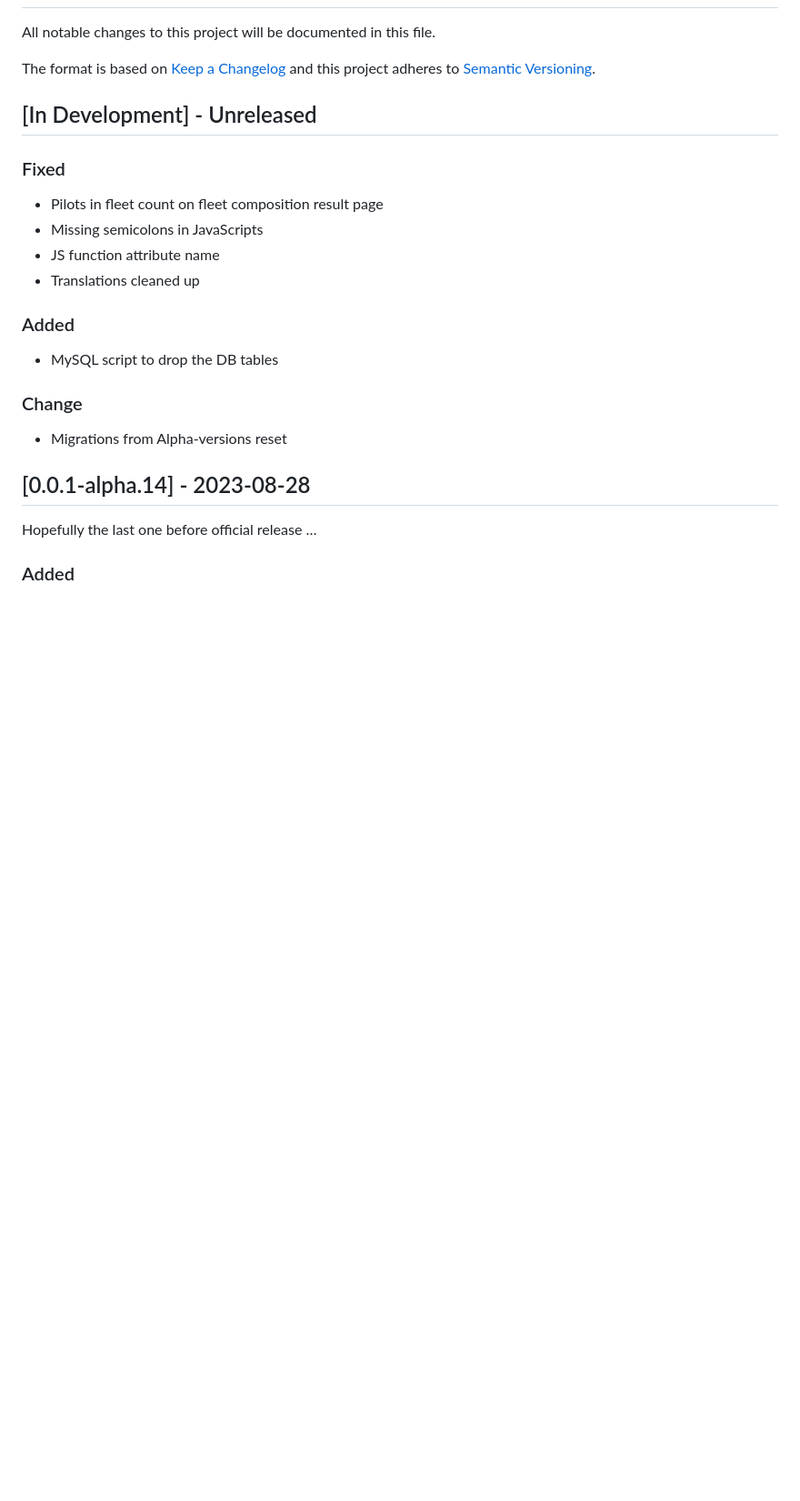
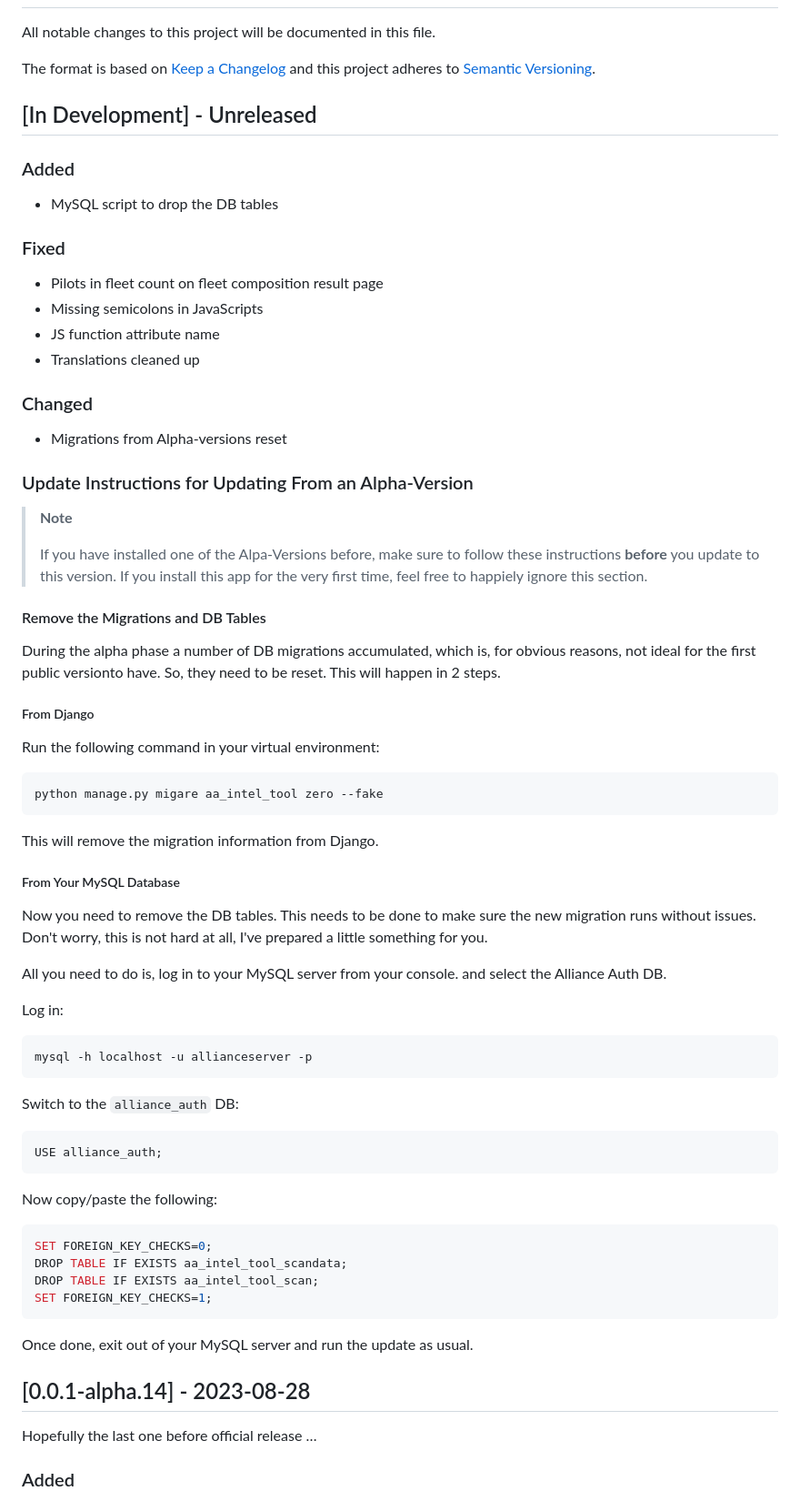
Before and after one commit to ppfeufer/aa-intel-tool, a Markdown page: CHANGELOG.md, the part around the change printed below. Shown: that part at 91% size. GitHub-like rendering; blank space fills up the shorter version.

Commit message:
[MISC] Changelog updated

````diff
--- a/CHANGELOG.md
+++ b/CHANGELOG.md
@@ -7,6 +7,10 @@ and this project adheres to [Semantic Versioning](http://semver.org/).
 
 ## \[In Development\] - Unreleased
 
+### Added
+
+- MySQL script to drop the DB tables
+
 ### Fixed
 
 - Pilots in fleet count on fleet composition result page
@@ -14,13 +18,65 @@ and this project adheres to [Semantic Versioning](http://semver.org/).
 - JS function attribute name
 - Translations cleaned up
 
-### Added
-
-- MySQL script to drop the DB tables
-
-### Change
+### Changed
 
 - Migrations from Alpha-versions reset
+
+### Update Instructions for Updating From an Alpha-Version
+
+> **Note**
+>
+> If you have installed one of the Alpa-Versions before, make sure to follow these
+> instructions **before** you update to this version. If you install this app for the
+> very first time, feel free to happiely ignore this section.
+
+#### Remove the Migrations and DB Tables
+
+During the alpha phase a number of DB migrations accumulated, which is, for obvious
+reasons, not ideal for the first public versionto have. So, they need to be reset.
+This will happen in 2 steps.
+
+##### From Django
+
+Run the following command in your virtual environment:
+
+```shell
+python manage.py migare aa_intel_tool zero --fake
+```
+
+This will remove the migration information from Django.
+
+##### From Your MySQL Database
+
+Now you need to remove the DB tables. This needs to be done to make sure the new
+migration runs without issues. Don't worry, this is not hard at all, I've prepared a
+little something for you.
+
+All you need to do is, log in to your MySQL server from your console. and select the
+Alliance Auth DB.
+
+Log in:
+
+```shell
+mysql -h localhost -u allianceserver -p
+```
+
+Switch to the `alliance_auth` DB:
+
+```mysql
+USE alliance_auth;
+```
+
+Now copy/paste the following:
+
+```mysql
+SET FOREIGN_KEY_CHECKS=0;
+DROP TABLE IF EXISTS aa_intel_tool_scandata;
+DROP TABLE IF EXISTS aa_intel_tool_scan;
+SET FOREIGN_KEY_CHECKS=1;
+```
+
+Once done, exit out of your MySQL server and run the update as usual.
 
 ## \[0.0.1-alpha.14\] - 2023-08-28
 
````
Also changed, not shown: other parts of CHANGELOG.md (+5 -5 lines).
